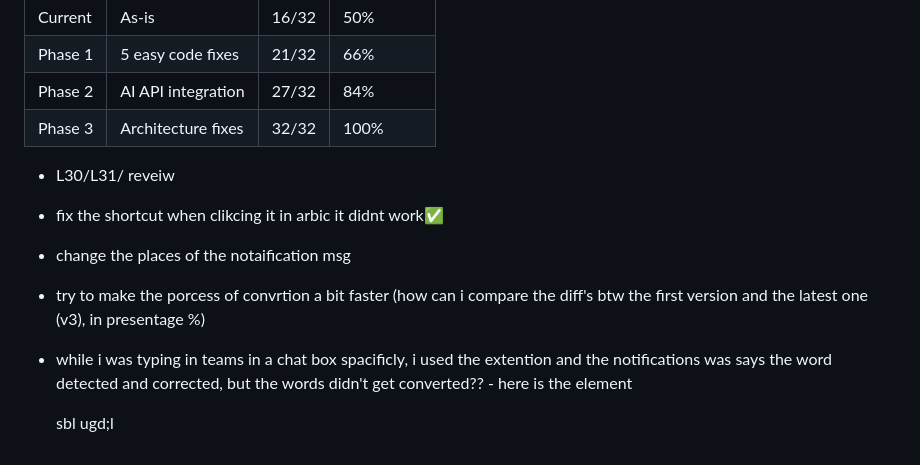
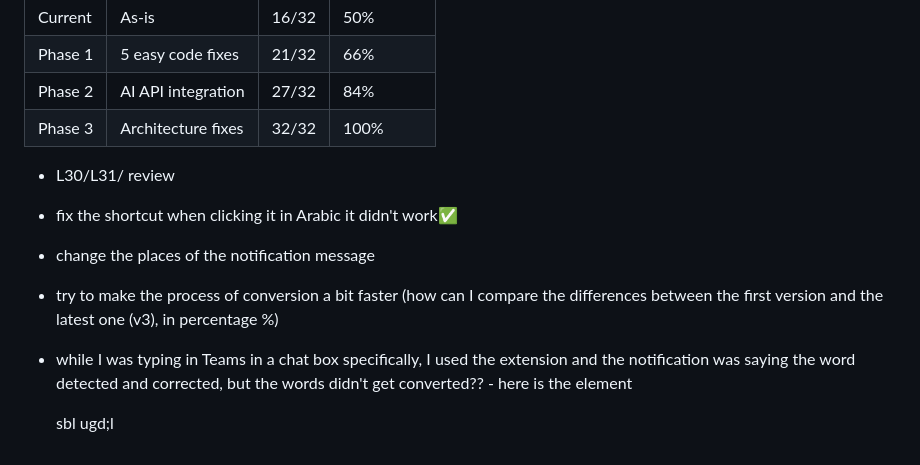
Before and after one commit to AbdullahAlmatrfi/keyboard-layout-detector, a Markdown page: CHANGELOG.md, the part around the change. Rendered like a GitHub page.

Commit message:
fix: correct version badge and spelling typos in documentation
Agent-Logs-Url: https://github.com/AbdullahAlmatrfi/keyboard-layout-detector/sessions/bbca5c2e-e62f-4a30-baca-574e93b2e610

Co-authored-by: AbdullahAlmatrfi <120080478+AbdullahAlmatrfi@users.noreply.github.com>

```diff
--- a/CHANGELOG.md
+++ b/CHANGELOG.md
@@ -143,10 +143,10 @@ CHANGE in content.js (one line):
 | Phase 3 | Architecture fixes | 32/32 | 100% |
 
 
-- L30/L31/ reveiw
-- fix the shortcut when clikcing it in arbic it didnt work✅
-- change the places of the notaification msg
-- try to make the porcess of convrtion a bit faster (how can i compare the diff's btw the first version and the latest one (v3), in presentage %)
-- while i was typing in teams in a chat box spacificly, i used the extention and the notifications was says the word detected and corrected, but the words      didn't get converted?? - here is the element
+- L30/L31/ review
+- fix the shortcut when clicking it in Arabic it didn't work✅
+- change the places of the notification message
+- try to make the process of conversion a bit faster (how can I compare the differences between the first version and the latest one (v3), in percentage %)
+- while I was typing in Teams in a chat box specifically, I used the extension and the notification was saying the word detected and corrected, but the words didn't get converted?? - here is the element
 
     <div id="new-message-3f3d693a-4b56-46c5-a407-4041ba2f9873" placeholder="Type a message" tabindex="0" data-tid="ckeditor" data-is-focusable="true" data-shortcut-context="compose-field" class="fui-Primitive ___1czdayc f1poobt0 f1cktdmf f13htf1t f1ubnyt4 f1couhl3 f1ahpp82 f11qra4b f6dzj5z f1p9o1ba fokg9q4 ck ck-content ck-editor__editable ck-rounded-corners ck-editor__editable_inline ck-blurred" lang="en" dir="ltr" role="textbox" contenteditable="true" data-tabster="{&quot;focusable&quot;:{&quot;isDefault&quot;:true}, &quot;observed&quot;:{&quot;names&quot;:[&quot;chat-input&quot;]}}" style="overflow:hidden;" spellcheck="false" aria-label="Type a message"><p data-placeholder="Type a message">sbl ugd;l</p></div>
```
Also changed, not shown: README.md (+1 -1 lines).
